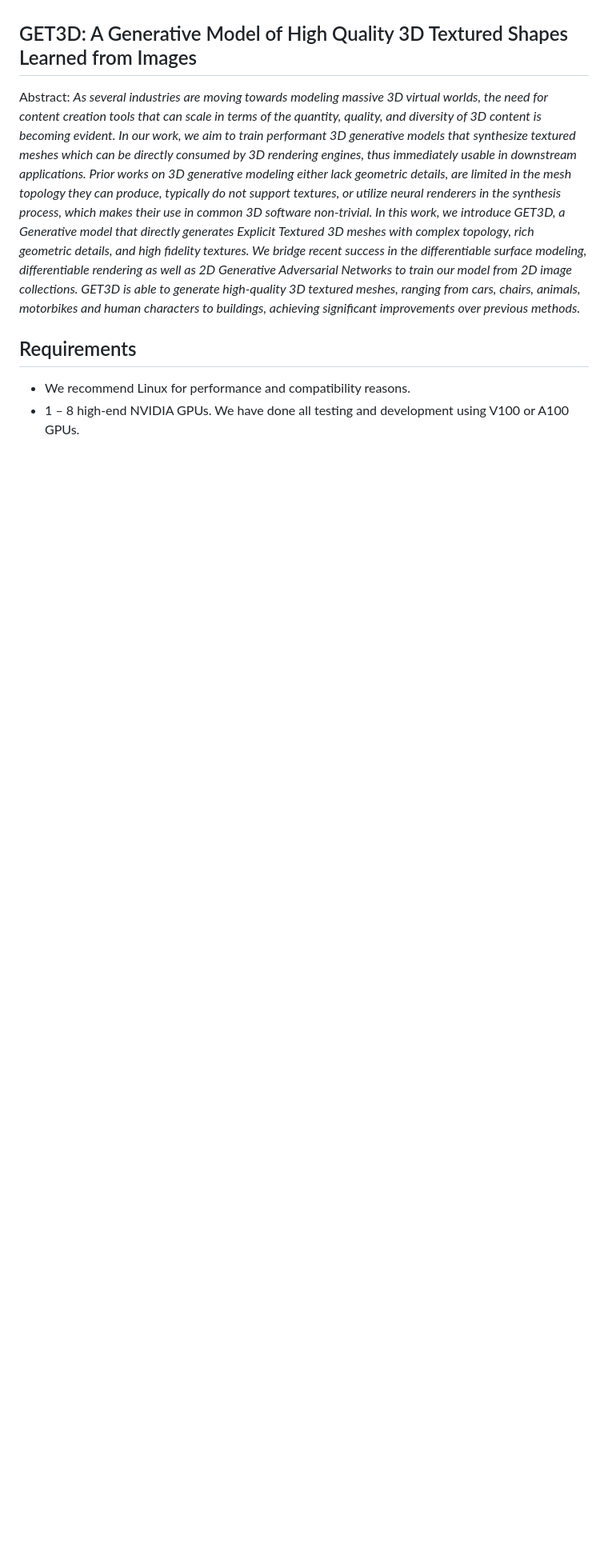
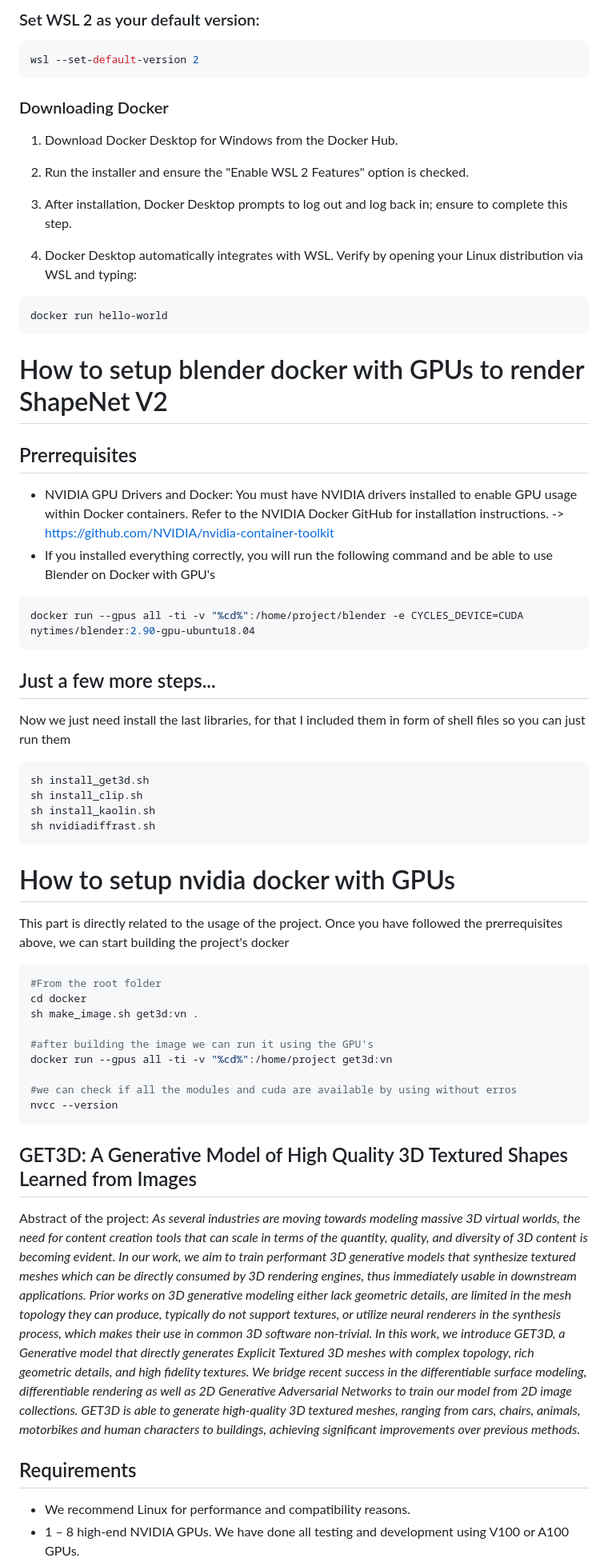
Before and after one commit to mena-08/GET3D-Implementation-Docker, a Markdown page: README.md, the part around one of its changes. Shown at 80% size. Rendered like a GitHub page; blank space fills up the shorter version.

Commit message:
Update README.md
Just a few more examples and we are done

````diff
--- a/README.md
+++ b/README.md
@@ -2,7 +63,56 @@ This repository was modified by Omar Mena, according to the license, to dockeriz
+### Set WSL 2 as your default version:
+```bash
+wsl --set-default-version 2
+```
+
+### Downloading Docker
+1. Download Docker Desktop for Windows from the Docker Hub.
+
+2. Run the installer and ensure the "Enable WSL 2 Features" option is checked.
+
+3. After installation, Docker Desktop prompts to log out and log back in; ensure to complete this step.
+
+4. Docker Desktop automatically integrates with WSL. Verify by opening your Linux distribution via WSL and typing:
+```bash
+docker run hello-world
+```
+
+
+# How to setup blender docker with GPUs to render ShapeNet V2
+## Prerrequisites
+- NVIDIA GPU Drivers and Docker: You must have NVIDIA drivers installed to enable GPU usage within Docker containers. Refer to the NVIDIA Docker GitHub for installation instructions. -> https://github.com/NVIDIA/nvidia-container-toolkit
+- If you installed everything correctly, you will run the following command and be able to use Blender on Docker with GPU's
+```bash
+docker run --gpus all -ti -v "%cd%":/home/project/blender -e CYCLES_DEVICE=CUDA nytimes/blender:2.90-gpu-ubuntu18.04
+```
+
+## Just a few more steps...
+Now we just need install the last libraries, for that I included them in form of shell files so you can just run them
+```bash
+sh install_get3d.sh
+sh install_clip.sh
+sh install_kaolin.sh
+sh nvidiadiffrast.sh
+```
+
+# How to setup nvidia docker with GPUs
+This part is directly related to the usage of the project.
+Once you have followed the prerrequisites above, we can start building the project's docker
+```bash
+#From the root folder
+cd docker
+sh make_image.sh get3d:vn .
+
+#after building the image we can run it using the GPU's
+docker run --gpus all -ti -v "%cd%":/home/project get3d:vn
+
+#we can check if all the modules and cuda are available by using without erros
+nvcc --version
+```
 
 ## GET3D: A Generative Model of High Quality 3D Textured Shapes Learned from Images
 
-Abstract: *As several industries are moving towards modeling massive 3D virtual worlds,
+Abstract of the project: *As several industries are moving towards modeling massive 3D virtual worlds,
 the need for content creation tools that can scale in terms of the quantity, quality, and
 diversity of 3D content is becoming evident. In our work, we aim to train performant 3D
 generative models that synthesize textured meshes which can be directly consumed by 3D
````
Also changed, not shown: other parts of README.md (+61 -0 lines).
